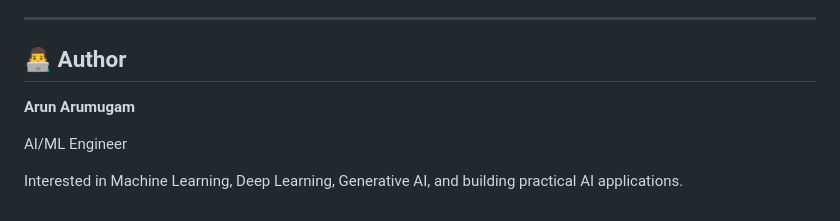
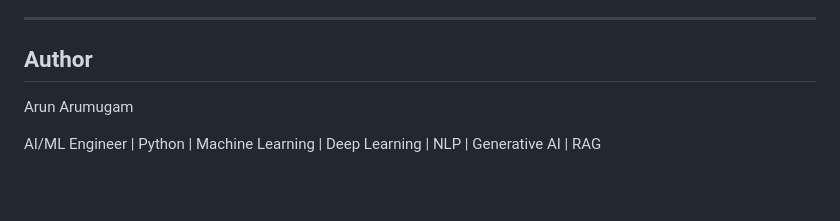
Before and after one commit to Arun995/Exoplanet_Habitability_And_Earthlikeness, a Markdown page: README.md, the part around the change. GitHub-like rendering; blank space fills up the shorter version.

Commit message:
Refactor author information in README
Updated author section with a more concise description.

```diff
--- a/README.md
+++ b/README.md
@@ -350,10 +350,8 @@ Potential improvements include:
 
 ---
 
-## 👨‍💻 Author
+## Author
 
-**Arun Arumugam**
+Arun Arumugam
 
-AI/ML Engineer
-
-Interested in Machine Learning, Deep Learning, Generative AI, and building practical AI applications.
+AI/ML Engineer | Python | Machine Learning | Deep Learning | NLP | Generative AI | RAG
```
